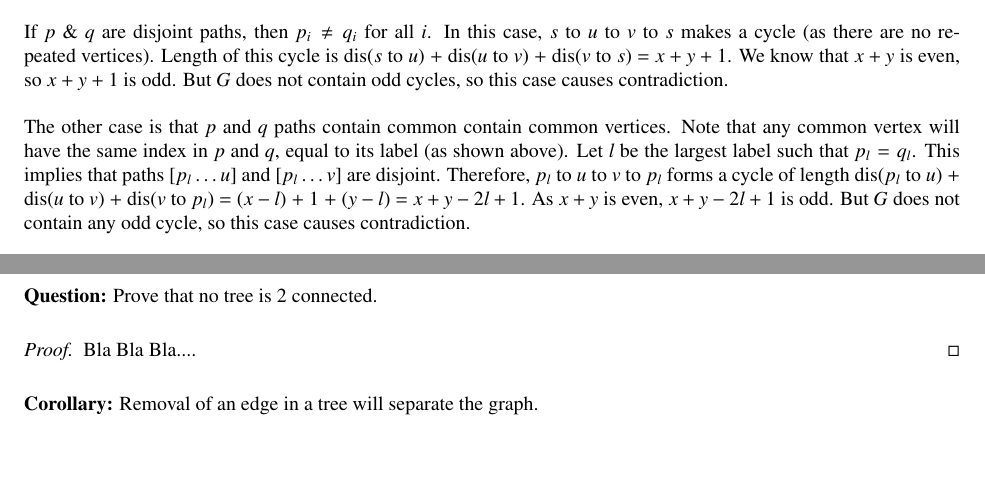
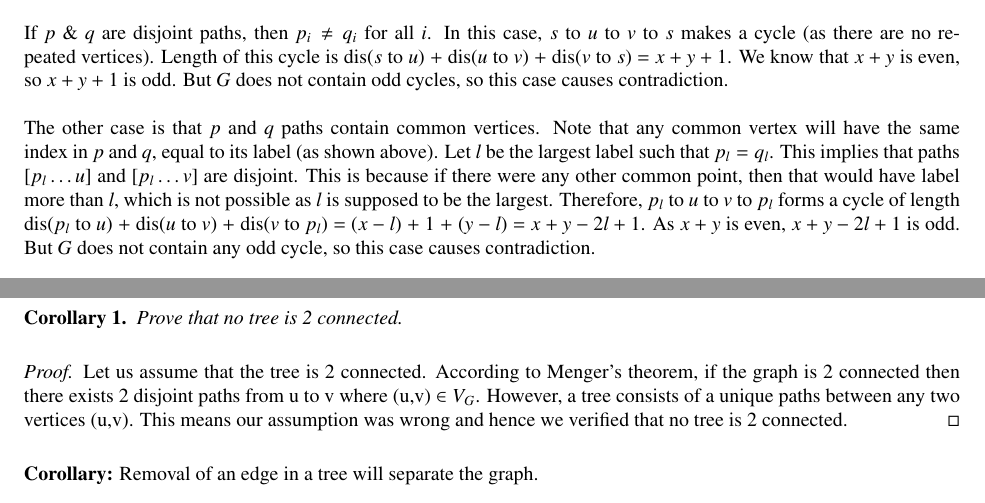
Before and after one commit to otb394/graph19, a LaTeX document (main.tex): two parts of pages 2 and 4 of 4, joined at a grey line, cut so that both start at the same text, the shorter picture padded with empty space. Compiled offline with pdfLaTeX.

Commit message:
Corollary 1 + minor corrections

```diff
--- a/main.tex
+++ b/main.tex
@@ -64,7 +64,7 @@
         \\
         If $p$ \& $q$ are disjoint paths, then $p_{i}\ne q_{i}$ for all $i$. In this case, $s$ to $u$ to $v$ to $s$ makes a cycle (as there are no repeated vertices). Length of this cycle is dis($s$ to $u$) + dis($u$ to $v$) + dis($v$ to $s$) = $x+y+1$. We know that $x+y$ is even, so $x+y+1$ is odd. But $G$ does not contain odd cycles, so this case causes contradiction.\\
         \\
-        The other case is that $p$ and $q$ paths contain common contain common vertices. Note that any common vertex will have the same index in $p$ and $q$, equal to its label (as shown above). Let $l$ be the largest label such that $p_{l}=q_{l}$. This implies that paths $[p_{l} \dots u]$ and $[p_{l} \dots v]$ are disjoint. Therefore, $p_{l}$ to $u$ to $v$ to $p_{l}$ forms a cycle of length dis($p_{l}$ to $u$) + dis($u$ to $v$) + dis($v$ to $p_{l}$) = $(x-l)$ + $1$ + $(y-l)$ = $x+y-2l+1$. As $x+y$ is even, $x+y-2l+1$ is odd. But $G$ does not contain any odd cycle, so this case causes contradiction.\\
+        The other case is that $p$ and $q$ paths contain common vertices. Note that any common vertex will have the same index in $p$ and $q$, equal to its label (as shown above). Let $l$ be the largest label such that $p_{l}=q_{l}$. This implies that paths $[p_{l} \dots u]$ and $[p_{l} \dots v]$ are disjoint. This is because if there were any other common point, then that would have label more than $l$, which is not possible as $l$ is supposed to be the largest. Therefore, $p_{l}$ to $u$ to $v$ to $p_{l}$ forms a cycle of length dis($p_{l}$ to $u$) + dis($u$ to $v$) + dis($v$ to $p_{l}$) = $(x-l)$ + $1$ + $(y-l)$ = $x+y-2l+1$. As $x+y$ is even, $x+y-2l+1$ is odd. But $G$ does not contain any odd cycle, so this case causes contradiction.\\
         \\
         From the two above contradictions, we can deduce that our assumptions must be wrong and $u$ \& $v$ cannot have an edge, if they belong to the same set.\\
         \\
@@ -231,16 +231,18 @@ Let us assume that the graph, G is not a tree which means there exists a connect
 
-\begin{text}
-{\textbf {Question: }Prove that no tree is 2 connected.}
+\begin{corollary}
+    Prove that no tree is 2 connected.
     \begin{proof}
-        Bla Bla Bla....
+        Let us assume that the tree is 2 connected. According to Menger's theorem, if the graph is 2 connected then there exists 2 disjoint paths from u to v where (u,v) $\in V_G$. However, a tree consists of a unique paths between any two vertices (u,v). This means our assumption was wrong and hence we verified that no tree is 2 connected.
     \end{proof}
-\end{text}
+\end{corollary}
+
 \begin{text}
 {\textbf {Corollary: }Removal of an edge in a tree will separate the graph.}
     \begin{proof}
         Bla Bla Bla....
     \end{proof}
 \end{text}
+
 \begin{definition}
 A leaf \footnote{A \textbf{star} has (n-1) leaves and a \textbf{path} has 2 leaves} of a tree (graph) is a degree 1 vertex. On separating leaf we are still left with a connected graph.
 \end{definition}
```
Also changed, not shown: main.tex (6 more changed lines).
